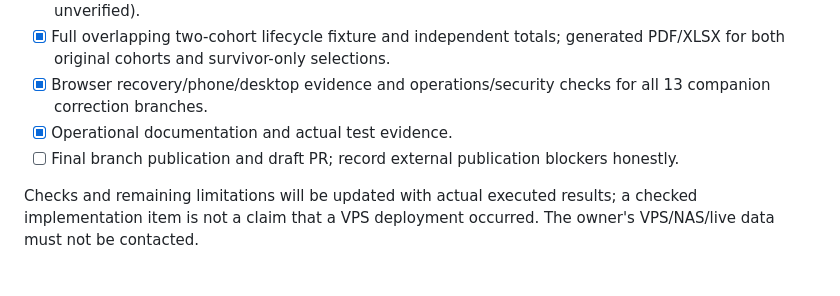
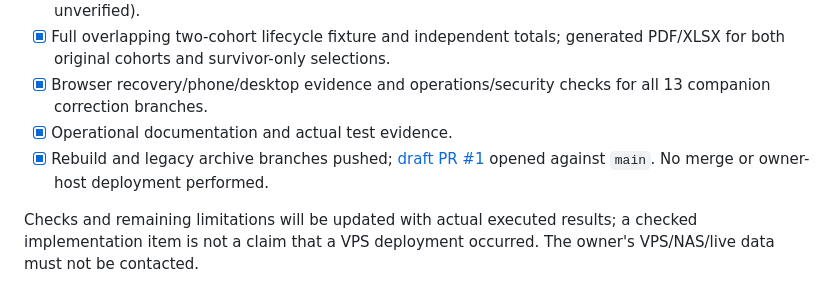
Before and after one commit to Mr-Vale/StockLOG, a Markdown page: docs/IMPLEMENTATION.md, the part around the change. Drawn GitHub-style.

Commit message:
docs: record published archive and draft replacement review

```diff
--- a/docs/IMPLEMENTATION.md
+++ b/docs/IMPLEMENTATION.md
@@ -11,7 +11,7 @@ Implementation authorised by the owner on 23 October 2026. Native Debian 13 + Ca
 - [x] Full overlapping two-cohort lifecycle fixture and independent totals; generated PDF/XLSX for both original cohorts and survivor-only selections.
 - [x] Browser recovery/phone/desktop evidence and operations/security checks for all 13 companion correction branches.
 - [x] Operational documentation and actual test evidence.
-- [ ] Final branch publication and draft PR; record external publication blockers honestly.
+- [x] Rebuild and legacy archive branches pushed; [draft PR #1](https://github.com/Mr-Vale/StockLOG/pull/1) opened against `main`. No merge or owner-host deployment performed.
 
 Checks and remaining limitations will be updated with actual executed results; a checked implementation item is not a claim that a VPS deployment occurred. The owner's VPS/NAS/live data must not be contacted.
 
```
